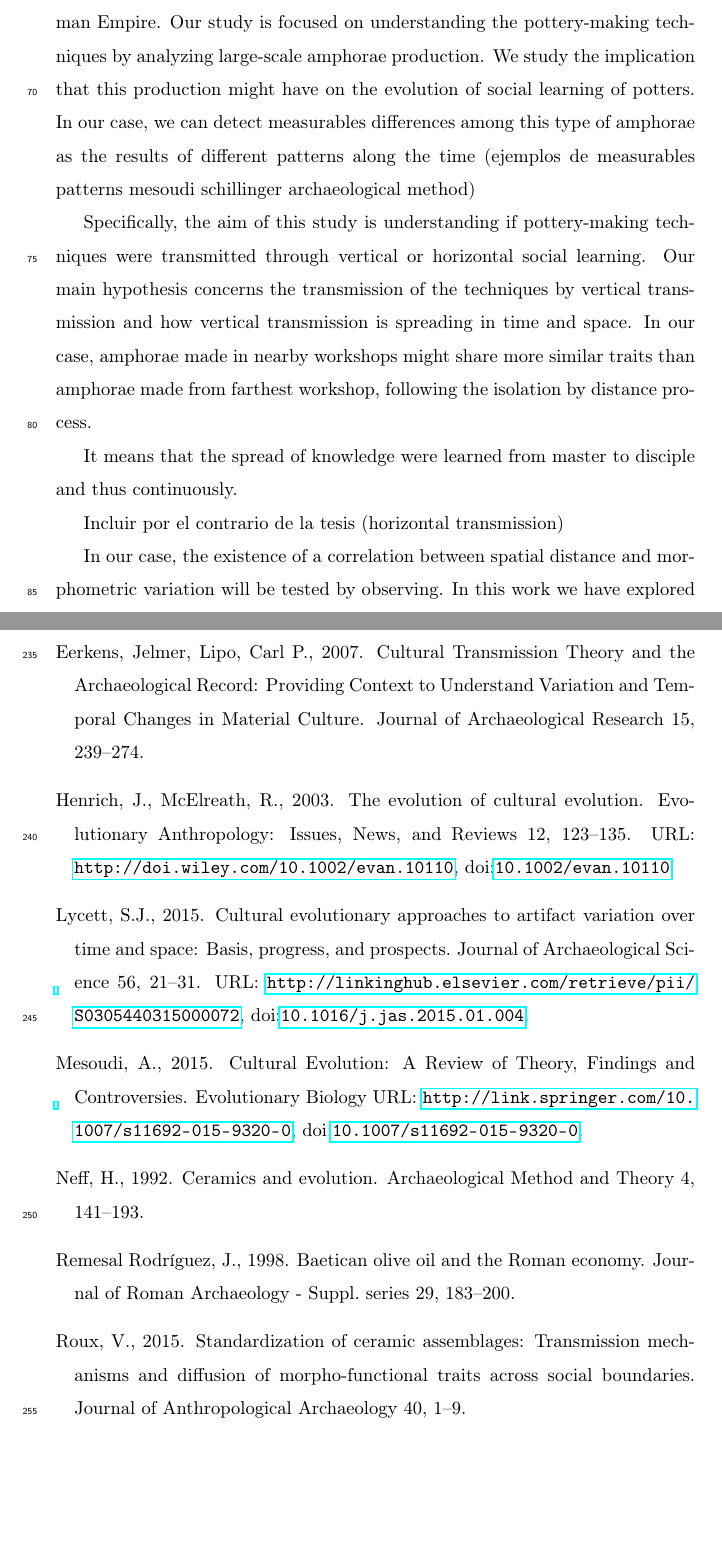
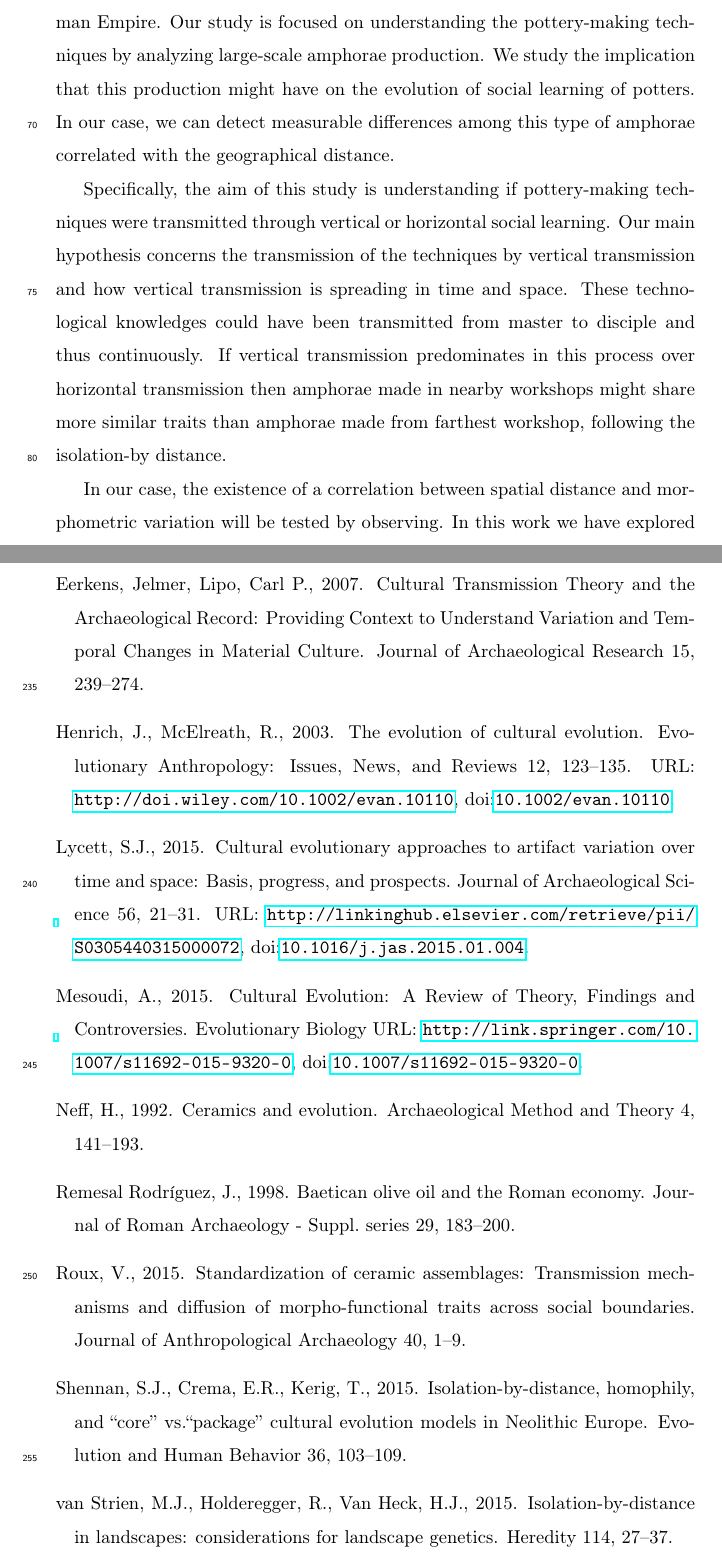
Before and after one commit to Mcotsar/Paper, a LaTeX paper (elsarticle-template.tex): two parts of pages 4 and 10 of 10, joined at a grey line, cut so that both start at the same text, the shorter picture padded with empty space. Compiled offline with pdfLaTeX.

Commit message:
change introduction again

```diff
--- a/elsarticle-template.tex
+++ b/elsarticle-template.tex
@@ -154,23 +153,14 @@ However, different debates revolve around how individuals or groups acquired and
 who was the potter and how was the modes of  transmission how this production has a supervivencia of 3 siglos without changes. No decoration help us to know. measurebles differences can be appreciated (meter aqui la roux y mesoudi)
 
 
-%más especificamente
-This paper explores the changes in the production processes during the Roman Empire. Our study is focused on understanding the pottery-making techniques by analyzing large-scale amphorae production. We study the implication that this production might have on the evolution of social learning of potters. In our case, we can detect measurables differences among this type of amphorae as the results of different patterns along the time (ejemplos de measurables patterns mesoudi schillinger archaeological method)
-
-Specifically, the aim of this study is understanding if pottery-making techniques were transmitted through vertical or horizontal social learning. Our main hypothesis concerns the transmission of the techniques by vertical transmission and how vertical transmission is spreading in time and space. In our case, amphorae made in nearby workshops might share more similar traits than amphorae made from farthest workshop, following the isolation by distance process.
 
 
+%más especificamente
+This paper explores the changes in the production processes during the Roman Empire. Our study is focused on understanding the pottery-making techniques by analyzing large-scale amphorae production. We study the implication that this production might have on the evolution of social learning of potters. In our case, we can detect measurable differences among this type of amphorae correlated with the geographical distance.
 
-
-It  means that the spread of knowledge were learned from master to disciple and thus continuously.
-
-
-Incluir por el contrario de la tesis (horizontal transmission)
-
+Specifically, the aim of this study is understanding if pottery-making techniques were transmitted through vertical or horizontal social learning. Our main hypothesis concerns the transmission of the techniques by vertical transmission and how vertical transmission is spreading in time and space. These technological knowledges could have been transmitted from master to disciple and thus continuously. If vertical transmission predominates in this process over horizontal transmission then amphorae made in nearby workshops might share more similar traits than amphorae made from farthest workshop, following the isolation-by distance.
 
 In our case, the existence of a correlation between spatial distance and morphometric variation will be tested by observing. In this work we have explored the social learning processes associated with amphorae production through a combination of empirical analysis and theoretical exploration.
-
-
 
 
 
```
Also changed, not shown: elsarticle-template.tex (19 more changed lines).
